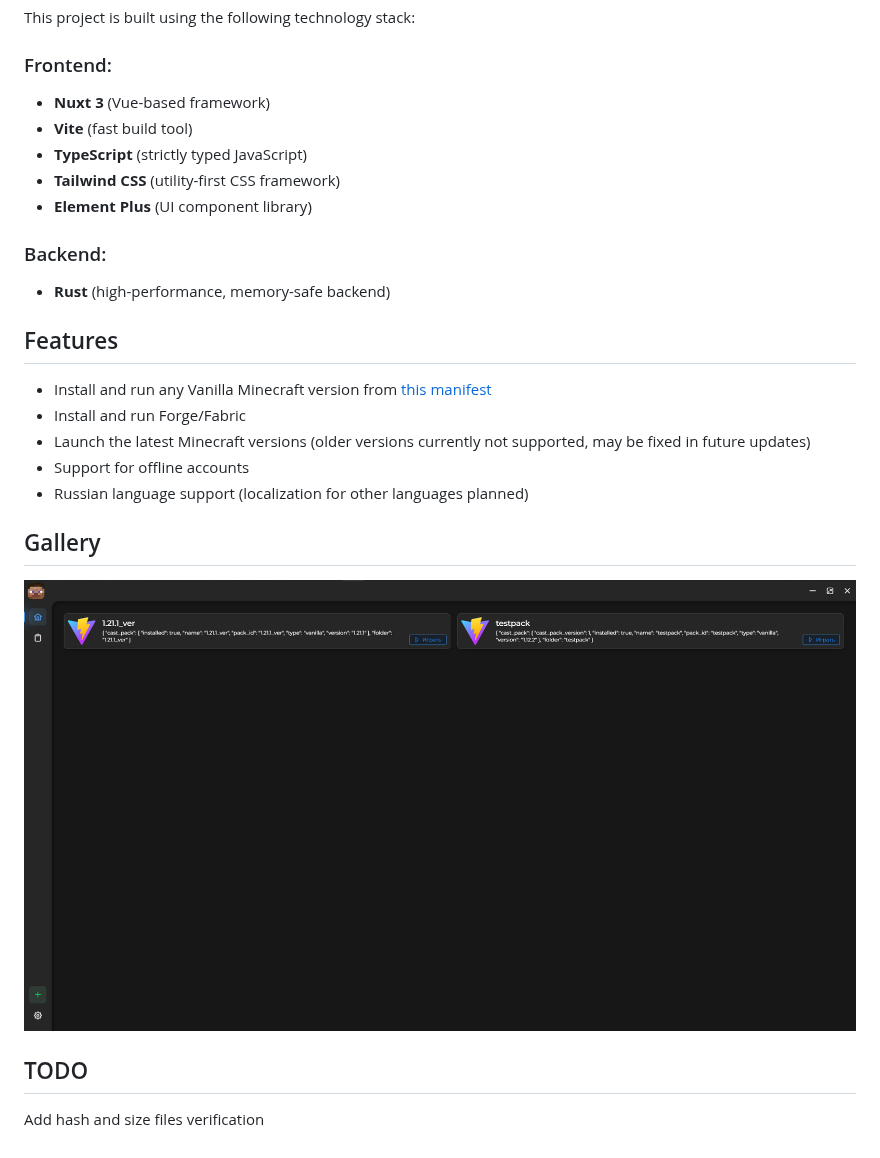
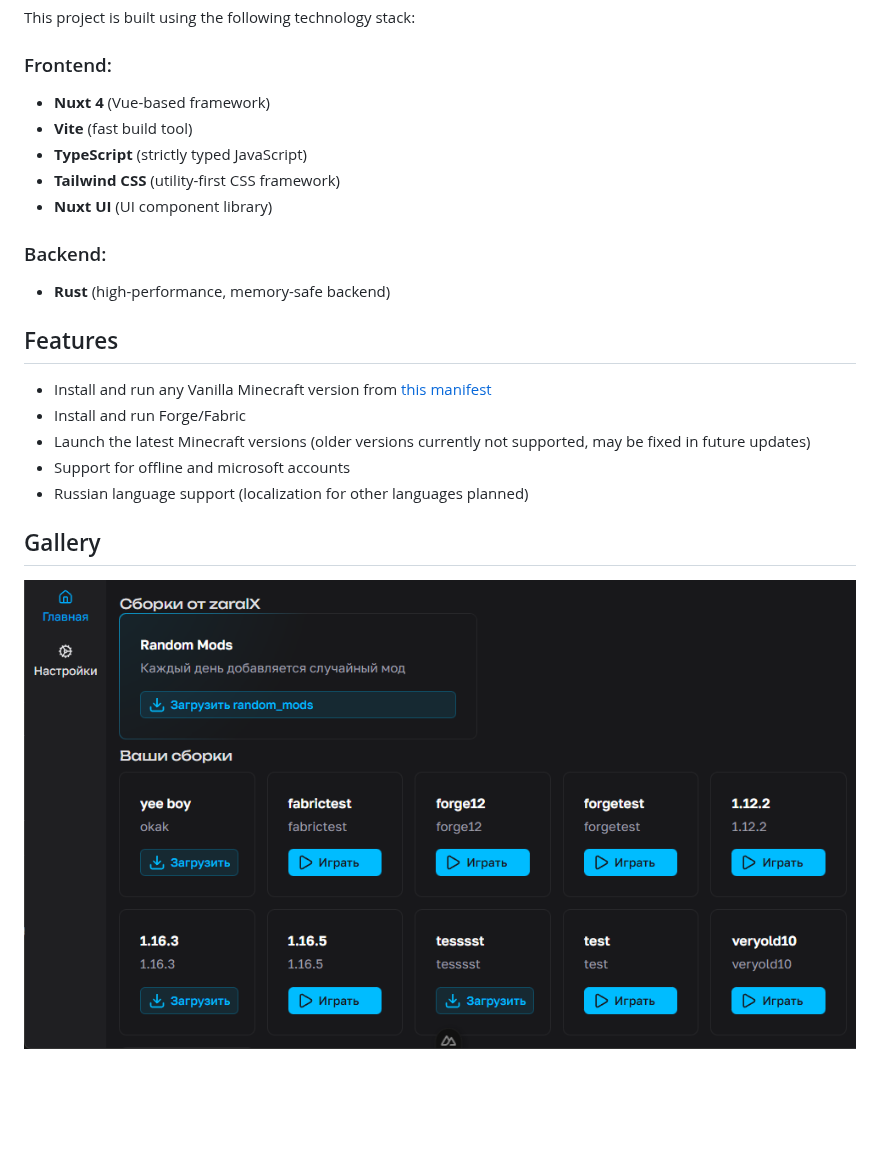
Before and after one commit to zaralX/cast-launcher, a Markdown page: README.md, the part around the change. GitHub-like rendering; pictures changed too: .github/readme/1.png; blank space fills up the shorter version.

```diff
--- a/README.md
+++ b/README.md
@@ -5,11 +5,11 @@ Cast Launcher is a new Minecraft Launcher, which in the future plans to provide
 This project is built using the following technology stack:
 
 ### Frontend:
-- **Nuxt 3** (Vue-based framework)
+- **Nuxt 4** (Vue-based framework)
 - **Vite** (fast build tool)
 - **TypeScript** (strictly typed JavaScript)
 - **Tailwind CSS** (utility-first CSS framework)
-- **Element Plus** (UI component library)
+- **Nuxt UI** (UI component library)
 
 ### Backend:
 - **Rust** (high-performance, memory-safe backend)
@@ -18,11 +18,8 @@ This project is built using the following technology stack:
 - Install and run any Vanilla Minecraft version from [this manifest](https://piston-meta.mojang.com/mc/game/version_manifest_v2.json)
 - Install and run Forge/Fabric
 - Launch the latest Minecraft versions (older versions currently not supported, may be fixed in future updates)
-- Support for offline accounts
+- Support for offline and microsoft accounts
 - Russian language support (localization for other languages planned)
 
 ## Gallery
 ![Screenshot](./.github/readme/1.png)
-
-## TODO
-Add hash and size files verification
```
